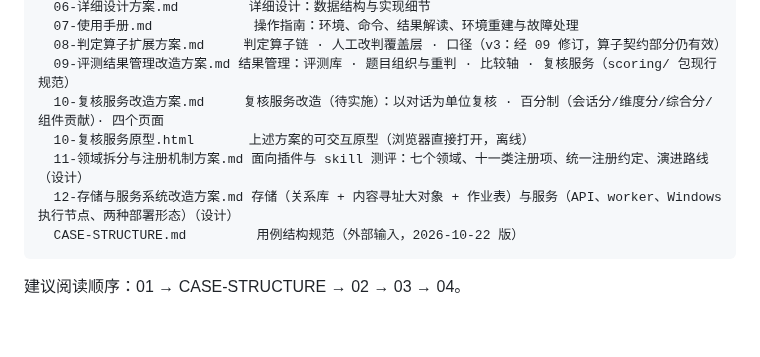
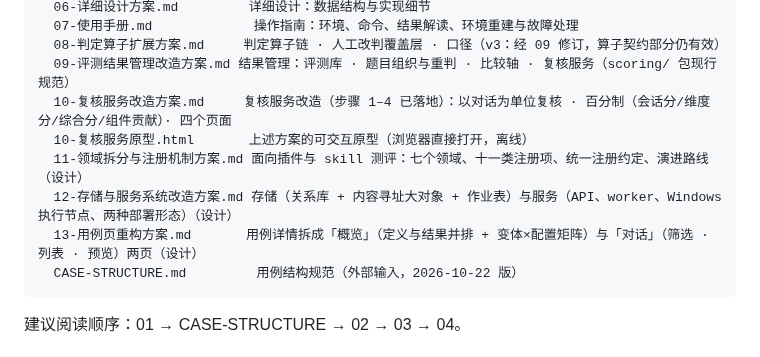
Before and after one commit to gadoid/Agent_Eval, a Markdown page: doc/README.md, the part around the change. Rendered like a GitHub page; blank space fills up the shorter version.

````diff
--- a/doc/README.md
+++ b/doc/README.md
@@ -30,10 +30,11 @@ doc/
   07-使用手册.md             操作指南：环境、命令、结果解读、环境重建与故障处理
   08-判定算子扩展方案.md     判定算子链 · 人工改判覆盖层 · 口径（v3：经 09 修订，算子契约部分仍有效）
   09-评测结果管理改造方案.md 结果管理：评测库 · 题目组织与重判 · 比较轴 · 复核服务（scoring/ 包现行规范）
-  10-复核服务改造方案.md     复核服务改造（待实施）：以对话为单位复核 · 百分制（会话分/维度分/综合分/组件贡献）· 四个页面
+  10-复核服务改造方案.md     复核服务改造（步骤 1–4 已落地）：以对话为单位复核 · 百分制（会话分/维度分/综合分/组件贡献）· 四个页面
   10-复核服务原型.html       上述方案的可交互原型（浏览器直接打开，离线）
   11-领域拆分与注册机制方案.md 面向插件与 skill 测评：七个领域、十一类注册项、统一注册约定、演进路线（设计）
   12-存储与服务系统改造方案.md 存储（关系库 + 内容寻址大对象 + 作业表）与服务（API、worker、Windows 执行节点、两种部署形态）（设计）
+  13-用例页重构方案.md       用例详情拆成「概览」（定义与结果并排 + 变体×配置矩阵）与「对话」（筛选 · 列表 · 预览）两页（设计）
   CASE-STRUCTURE.md         用例结构规范（外部输入，2026-10-22 版）
 ```
 
````
Also changed, not shown: doc/13-用例页重构方案.md (added, +274 -0 lines).
